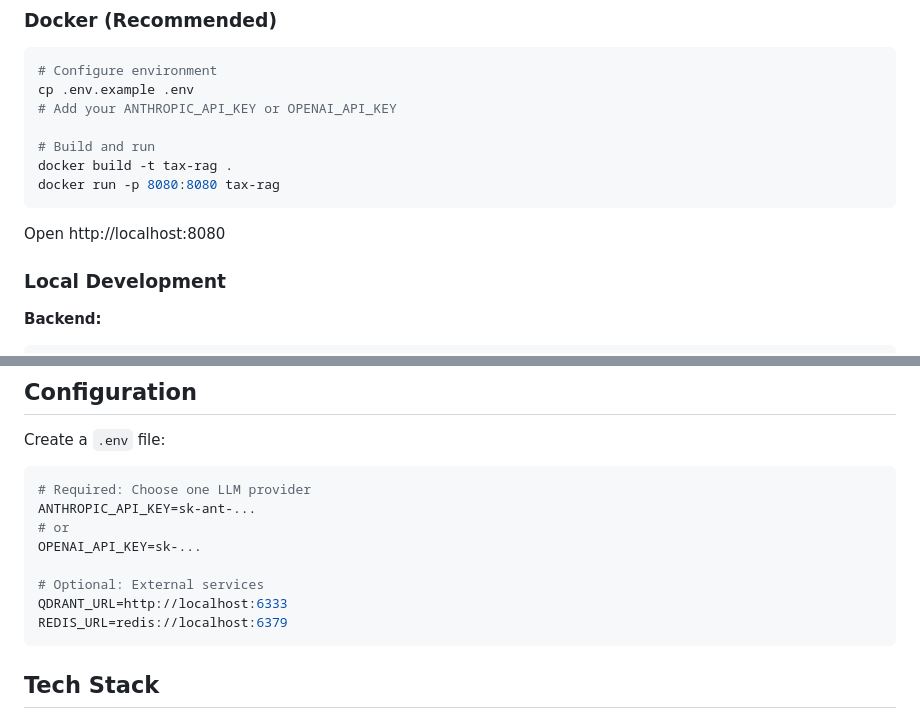
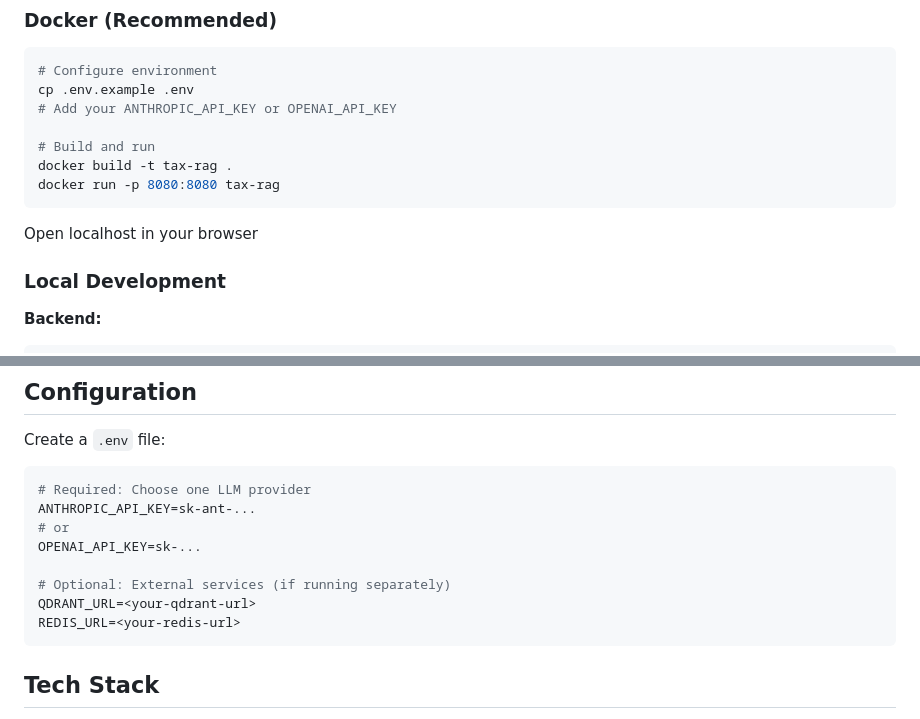
Before and after one commit to jamal-campbell/ai-tax-assistant, a Markdown page: README.md, 2 parts joined by grey strips. Drawn GitHub-style.

Commit message:
Remove specific port numbers from README
Co-Authored-By: Claude Opus 4.5 <noreply@anthropic.com>

````diff
--- a/README.md
+++ b/README.md
@@ -39,7 +39,7 @@ docker build -t tax-rag .
 docker run -p 8080:8080 tax-rag
 ```
 
-Open http://localhost:8080
+Open localhost in your browser
 
 ### Local Development
 
@@ -69,9 +69,9 @@ ANTHROPIC_API_KEY=sk-ant-...
 # or
 OPENAI_API_KEY=sk-...
 
-# Optional: External services
-QDRANT_URL=http://localhost:6333
-REDIS_URL=redis://localhost:6379
+# Optional: External services (if running separately)
+QDRANT_URL=<your-qdrant-url>
+REDIS_URL=<your-redis-url>
 ```
 
 ## Tech Stack
````
